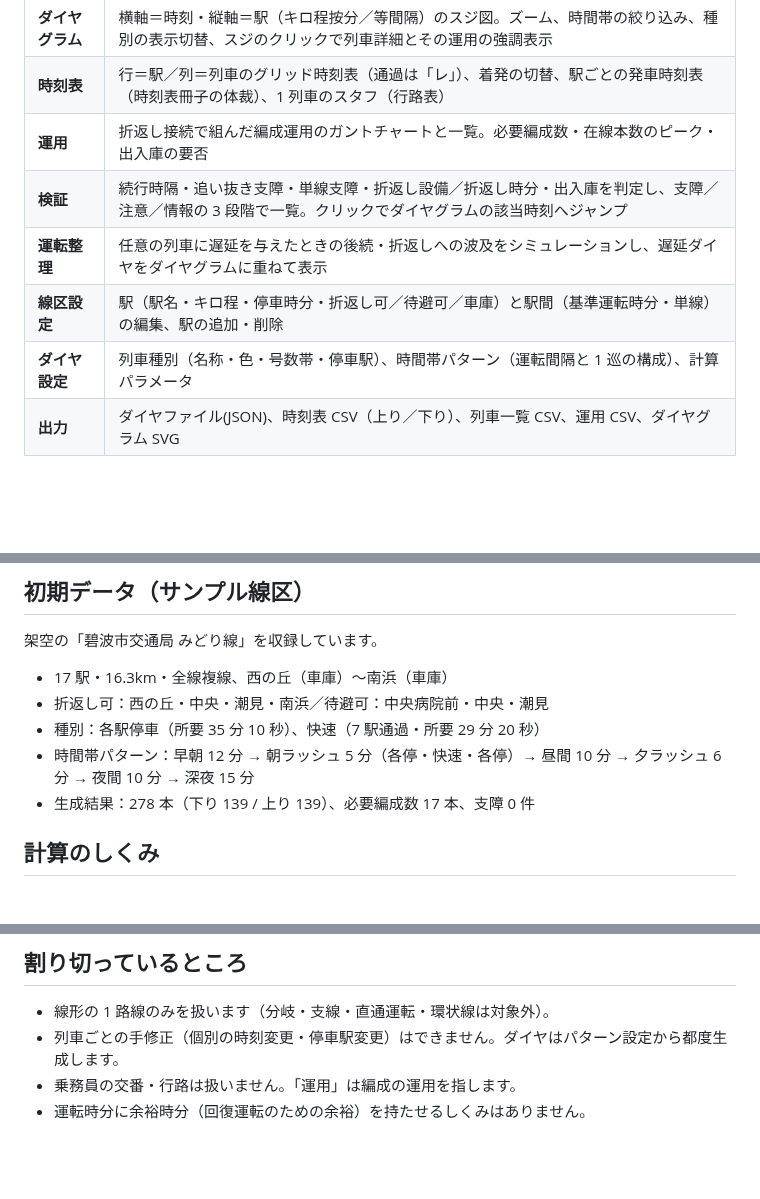
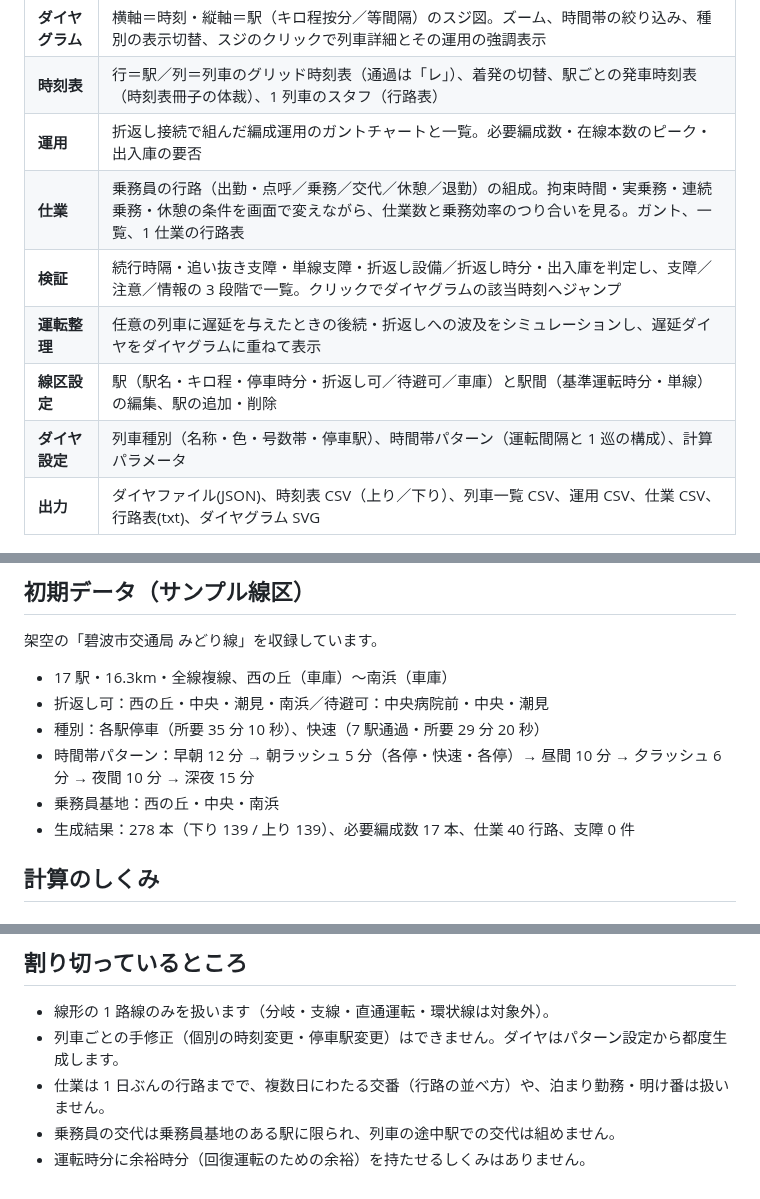
Before and after one commit to likipong/test2, a Markdown page: README.md, 3 parts joined by grey strips. GitHub-like rendering; blank space fills up the shorter version.

```diff
--- a/README.md
+++ b/README.md
@@ -15,11 +15,12 @@
 | **ダイヤグラム** | 横軸＝時刻・縦軸＝駅（キロ程按分／等間隔）のスジ図。ズーム、時間帯の絞り込み、種別の表示切替、スジのクリックで列車詳細とその運用の強調表示 |
 | **時刻表** | 行＝駅／列＝列車のグリッド時刻表（通過は「レ」）、着発の切替、駅ごとの発車時刻表（時刻表冊子の体裁）、1 列車のスタフ（行路表） |
 | **運用** | 折返し接続で組んだ編成運用のガントチャートと一覧。必要編成数・在線本数のピーク・出入庫の要否 |
+| **仕業** | 乗務員の行路（出勤・点呼／乗務／交代／休憩／退勤）の組成。拘束時間・実乗務・連続乗務・休憩の条件を画面で変えながら、仕業数と乗務効率のつり合いを見る。ガント、一覧、1 仕業の行路表 |
 | **検証** | 続行時隔・追い抜き支障・単線支障・折返し設備／折返し時分・出入庫を判定し、支障／注意／情報の 3 段階で一覧。クリックでダイヤグラムの該当時刻へジャンプ |
 | **運転整理** | 任意の列車に遅延を与えたときの後続・折返しへの波及をシミュレーションし、遅延ダイヤをダイヤグラムに重ねて表示 |
 | **線区設定** | 駅（駅名・キロ程・停車時分・折返し可／待避可／車庫）と駅間（基準運転時分・単線）の編集、駅の追加・削除 |
 | **ダイヤ設定** | 列車種別（名称・色・号数帯・停車駅）、時間帯パターン（運転間隔と 1 巡の構成）、計算パラメータ |
-| **出力** | ダイヤファイル(JSON)、時刻表 CSV（上り／下り）、列車一覧 CSV、運用 CSV、ダイヤグラム SVG |
+| **出力** | ダイヤファイル(JSON)、時刻表 CSV（上り／下り）、列車一覧 CSV、運用 CSV、仕業 CSV、行路表(txt)、ダイヤグラム SVG |
 
 <p align="center">
   <img src="docs/screenshot-timetable.png" width="49%" alt="時刻表">
@@ -52,7 +53,8 @@ npm run build              # dist/dia-editor.html
 - 折返し可：西の丘・中央・潮見・南浜／待避可：中央病院前・中央・潮見
 - 種別：各駅停車（所要 35 分 10 秒）、快速（7 駅通過・所要 29 分 20 秒）
 - 時間帯パターン：早朝 12 分 → 朝ラッシュ 5 分（各停・快速・各停）→ 昼間 10 分 → 夕ラッシュ 6 分 → 夜間 10 分 → 深夜 15 分
-- 生成結果：278 本（下り 139 / 上り 139）、必要編成数 17 本、支障 0 件
+- 乗務員基地：西の丘・中央・南浜
+- 生成結果：278 本（下り 139 / 上り 139）、必要編成数 17 本、仕業 40 行路、支障 0 件
 
 ## 計算のしくみ
 
@@ -141,5 +169,6 @@ console.log(trains.length);   // 278
 
 - 線形の 1 路線のみを扱います（分岐・支線・直通運転・環状線は対象外）。
 - 列車ごとの手修正（個別の時刻変更・停車駅変更）はできません。ダイヤはパターン設定から都度生成します。
-- 乗務員の交番・行路は扱いません。「運用」は編成の運用を指します。
+- 仕業は 1 日ぶんの行路までで、複数日にわたる交番（行路の並べ方）や、泊まり勤務・明け番は扱いません。
+- 乗務員の交代は乗務員基地のある駅に限られ、列車の途中駅での交代は組めません。
 - 運転時分に余裕時分（回復運転のための余裕）を持たせるしくみはありません。
```
Also changed, not shown: other parts of README.md (+26 -0 lines), docs/screenshot-crew.png (added), 10 other files.
